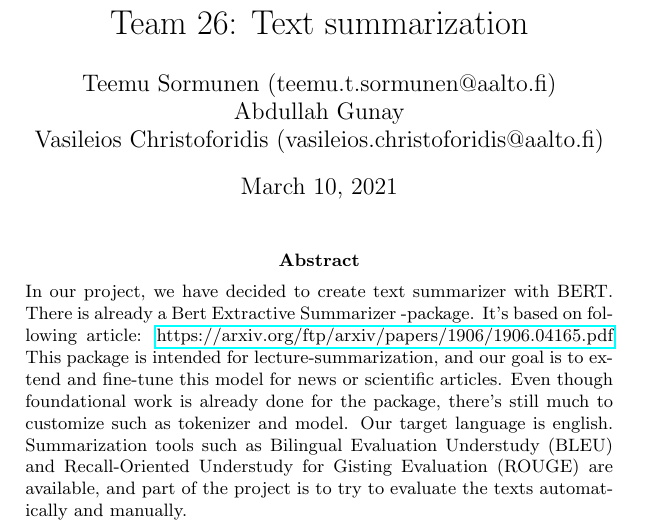
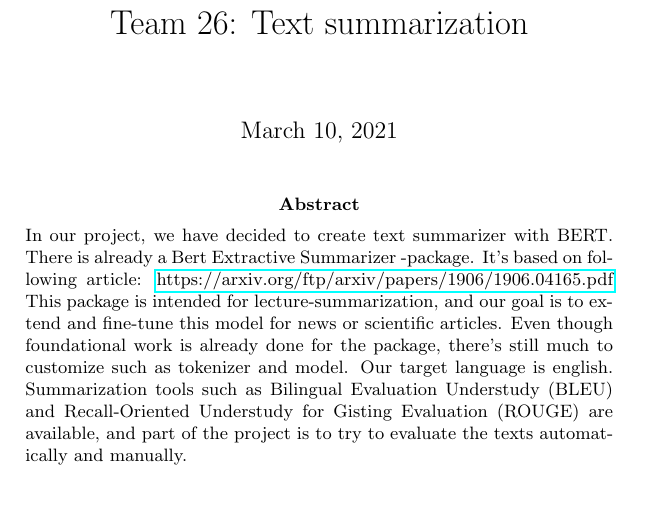
Before and after one commit to apilium/statistical-nlp-project, a LaTeX paper (reports/project_plan.tex): part of page 1 of 3, cut so that both start at the same text, the shorter picture padded with empty space. Compiled offline with pdfLaTeX.

Commit message:
Removed group names

```diff
--- a/reports/project_plan.tex
+++ b/reports/project_plan.tex
@@ -11,11 +11,6 @@
 
 \title{Team 26: Text summarization}
 
-
-\author{Teemu Sormunen (teemu.t.sormunen@aalto.fi)\\
-	Abdullah Gunay\\
-	Vasileios Christoforidis (vasileios.christoforidis@aalto.fi)\\
-}
 
 
 \begin{document}
```
